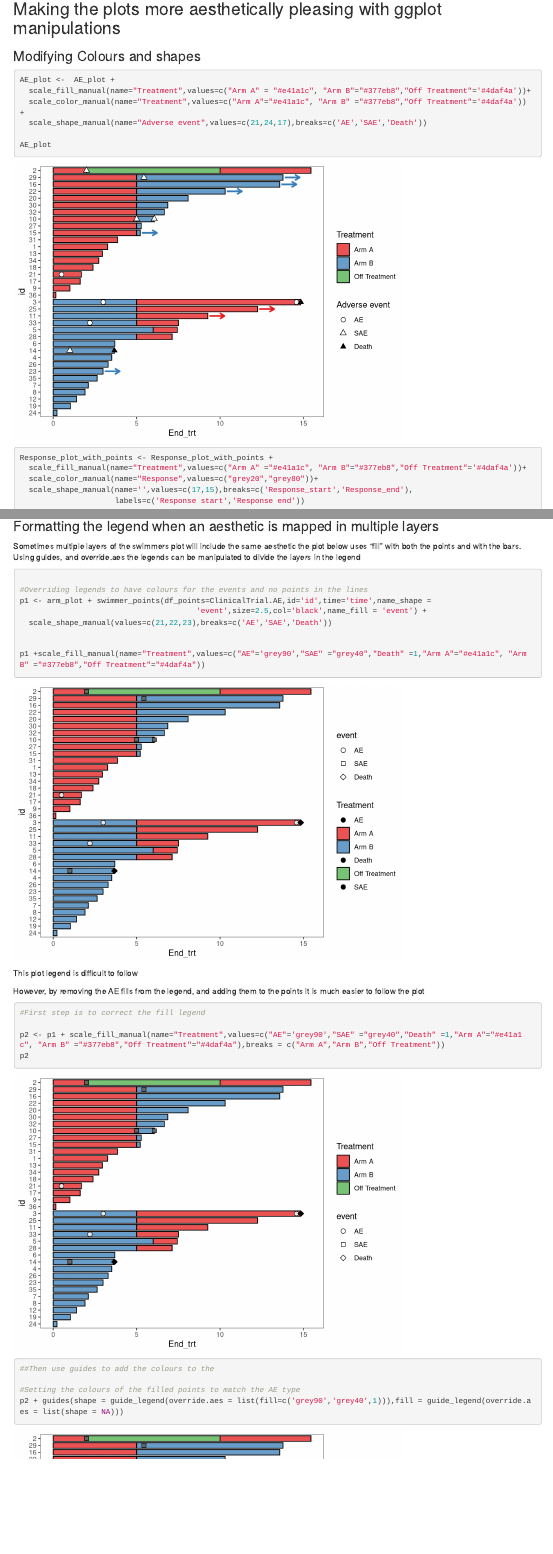
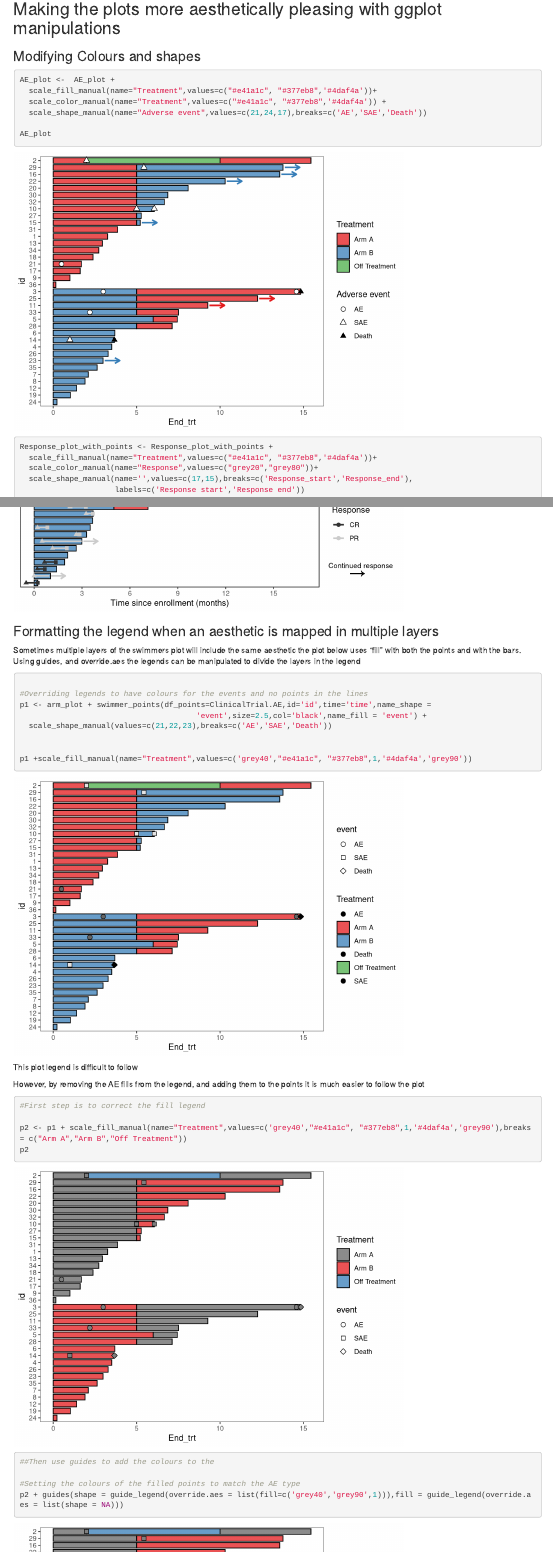
Before and after one commit to biostatsPMH/swimplot, an R Markdown document (vignettes/Introduction.to.swimplot.Rmd): the page in a window 1100 px wide, from 6780 px down, and a second part further down, joined at a grey line. Rendered offline with R 4.5, knitr and Pandoc, with nearby package versions; common packages that the code uses without loading them are loaded.

Commit message:
Revert "Define the matching levels with scale_fill_manual"
This reverts commit 95e97ea7a86f565e3d1536b4c06b3f91360887cd.

````diff
--- a/vignettes/Introduction.to.swimplot.Rmd
+++ b/vignettes/Introduction.to.swimplot.Rmd
@@ -184,8 +184,8 @@
 \tiny
 ```{r col1 , echo=T,warnings=FALSE,message=FALSE}
 AE_plot <-  AE_plot +
-  scale_fill_manual(name="Treatment",values=c("Arm A" = "#e41a1c", "Arm B"="#377eb8","Off Treatment"='#4daf4a'))+
-  scale_color_manual(name="Treatment",values=c("Arm A"="#e41a1c", "Arm B" ="#377eb8","Off Treatment"='#4daf4a')) +
+  scale_fill_manual(name="Treatment",values=c("#e41a1c", "#377eb8",'#4daf4a'))+
+  scale_color_manual(name="Treatment",values=c("#e41a1c", "#377eb8",'#4daf4a')) +
   scale_shape_manual(name="Adverse event",values=c(21,24,17),breaks=c('AE','SAE','Death'))
 
 AE_plot
@@ -194,7 +194,7 @@
 \tiny
 ```{r col2 , echo=T,warnings=F,warnings=FALSE,warnings=FALSE,message=FALSE}
 Response_plot_with_points <- Response_plot_with_points +
-  scale_fill_manual(name="Treatment",values=c("Arm A" ="#e41a1c", "Arm B"="#377eb8","Off Treatment"='#4daf4a'))+
+  scale_fill_manual(name="Treatment",values=c("#e41a1c", "#377eb8",'#4daf4a'))+
   scale_color_manual(name="Response",values=c("grey20","grey80"))+
   scale_shape_manual(name='',values=c(17,15),breaks=c('Response_start','Response_end'),
                      labels=c('Response start','Response end'))
@@ -261,7 +261,7 @@
   scale_shape_manual(values=c(21,22,23),breaks=c('AE','SAE','Death'))
 
 
-p1 +scale_fill_manual(name="Treatment",values=c("AE"='grey90',"SAE" ="grey40","Death" =1,"Arm A"="#e41a1c", "Arm B" ="#377eb8","Off Treatment"="#4daf4a"))
+p1 +scale_fill_manual(name="Treatment",values=c('grey40',"#e41a1c", "#377eb8",1,'#4daf4a','grey90'))
 ```
 
 
@@ -271,12 +271,12 @@
 ```{r Legend with multiple2 , echo=T,warnings=FALSE,messgages=FALSE}
 #First step is to correct the fill legend
 
-p2 <- p1 + scale_fill_manual(name="Treatment",values=c("AE"='grey90',"SAE" ="grey40","Death" =1,"Arm A"="#e41a1c", "Arm B" ="#377eb8","Off Treatment"="#4daf4a"),breaks = c("Arm A","Arm B","Off Treatment"))
+p2 <- p1 + scale_fill_manual(name="Treatment",values=c('grey40',"#e41a1c", "#377eb8",1,'#4daf4a','grey90'),breaks = c("Arm A","Arm B","Off Treatment"))
 p2
 ##Then use guides to add the colours to the
 
 #Setting the colours of the filled points to match the AE type
-p2 + guides(shape = guide_legend(override.aes = list(fill=c('grey90','grey40',1))),fill = guide_legend(override.aes = list(shape = NA)))
+p2 + guides(shape = guide_legend(override.aes = list(fill=c('grey40','grey90',1))),fill = guide_legend(override.aes = list(shape = NA)))
 
 ```
 
````
